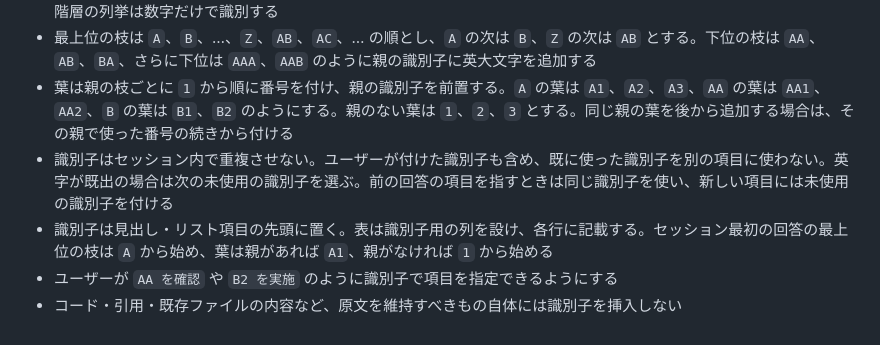
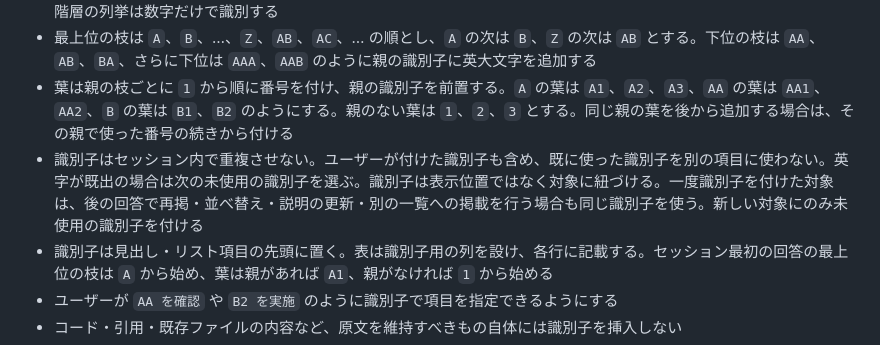
Before and after one commit to matsudamper/browsem, a Markdown page: AGENTS.md, the part around the change. Drawn GitHub-style.

Commit message:
回答中の識別子を同一対象で再利用するルールを明確化

```diff
--- a/AGENTS.md
+++ b/AGENTS.md
@@ -69,7 +69,7 @@ GeckoView ベースの Android ブラウザ。Kotlin / Jetpack Compose / Materia
 - 子項目を持つ枝は英大文字で識別する。子項目を持たない末端の葉は、親の枝の識別子に数字を付ける。親のない単一階層の列挙は数字だけで識別する
 - 最上位の枝は `A`、`B`、…、`Z`、`AB`、`AC`、… の順とし、`A` の次は `B`、`Z` の次は `AB` とする。下位の枝は `AA`、`AB`、`BA`、さらに下位は `AAA`、`AAB` のように親の識別子に英大文字を追加する
 - 葉は親の枝ごとに `1` から順に番号を付け、親の識別子を前置する。`A` の葉は `A1`、`A2`、`A3`、`AA` の葉は `AA1`、`AA2`、`B` の葉は `B1`、`B2` のようにする。親のない葉は `1`、`2`、`3` とする。同じ親の葉を後から追加する場合は、その親で使った番号の続きから付ける
-- 識別子はセッション内で重複させない。ユーザーが付けた識別子も含め、既に使った識別子を別の項目に使わない。英字が既出の場合は次の未使用の識別子を選ぶ。前の回答の項目を指すときは同じ識別子を使い、新しい項目には未使用の識別子を付ける
+- 識別子はセッション内で重複させない。ユーザーが付けた識別子も含め、既に使った識別子を別の項目に使わない。英字が既出の場合は次の未使用の識別子を選ぶ。識別子は表示位置ではなく対象に紐づける。一度識別子を付けた対象は、後の回答で再掲・並べ替え・説明の更新・別の一覧への掲載を行う場合も同じ識別子を使う。新しい対象にのみ未使用の識別子を付ける
 - 識別子は見出し・リスト項目の先頭に置く。表は識別子用の列を設け、各行に記載する。セッション最初の回答の最上位の枝は `A` から始め、葉は親があれば `A1`、親がなければ `1` から始める
 - ユーザーが `AA を確認` や `B2 を実施` のように識別子で項目を指定できるようにする
 - コード・引用・既存ファイルの内容など、原文を維持すべきもの自体には識別子を挿入しない
```
